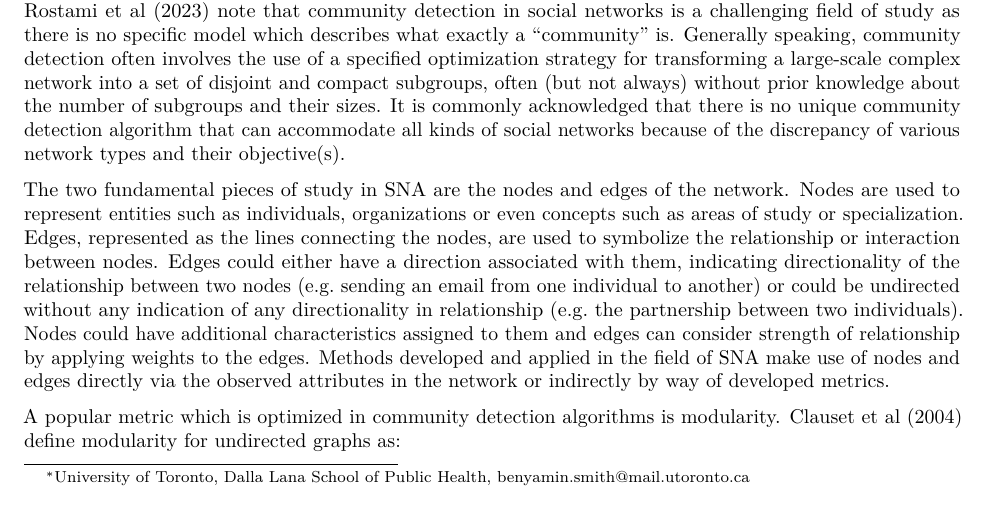
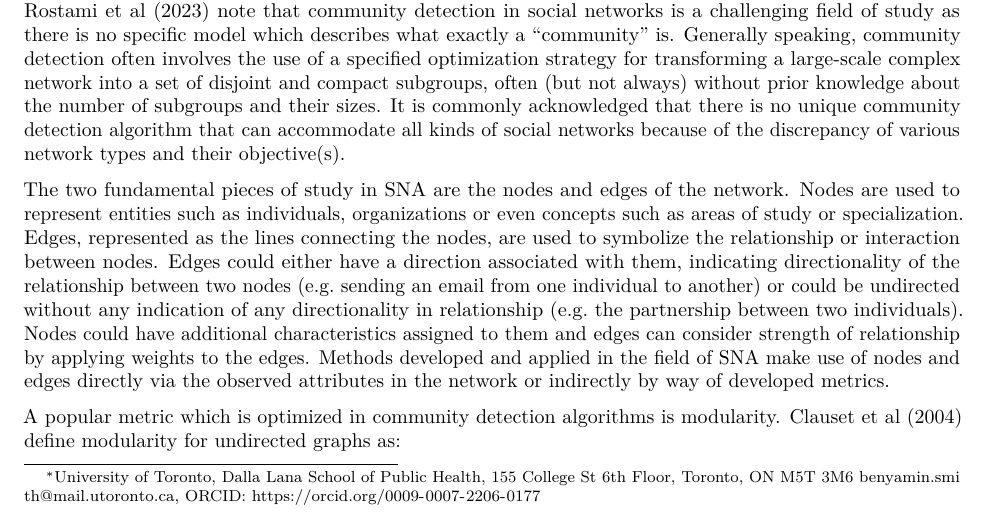
Before and after one commit to benyamindsmith/ig.degree.betweenness, an R Markdown document (inst/rmd/Writeup.Rmd): part of page 1 of 13, cut so that both start at the same text. Rendered offline with R 4.5, knitr and Pandoc, then LaTeX, with nearby package versions; some code elsewhere in the file could not run offline.

Commit message:
updated writeup

```diff
--- a/inst/rmd/Writeup.Rmd
+++ b/inst/rmd/Writeup.Rmd
@@ -1,7 +1,7 @@
 ---
 title: "Considering Degree Centrality for More Interpretive Communities in Social Network Analysis"
 author:
-  - Benjamin Smith^[University of Toronto, Dalla Lana School of Public Health, benyamin.smith@mail.utoronto.ca]
+  - "Benjamin Smith^[University of Toronto, Dalla Lana School of Public Health, 155 College St 6th Floor, Toronto, ON M5T 3M6 benyamin.smith@mail.utoronto.ca, ORCID: https://orcid.org/0009-0007-2206-0177]"
 date: "`r Sys.Date()`"
 abstract: 'Community detection is a field of study in social network analysis (SNA) which focuses on grouping nodes into communities based on properties of a given network. In unsupervised settings, popular algorithms such as Girvan-Newman and Louvain select communities based on modularity - a measure commonly used to indicate how well identified communities group nodes in a network. An outstanding challenge is the subsequent interpretation of the identified communities in the context of the social network which algorithms. This paper presents a modularity maximization algorithm that considers degree centrality and edge betweeness and compares its qualitative performance to Girvan-Newman and Louvain for interpretation. Using example datasets and a small-world simulation, the method demonstrates potential for identifying communities which can be visually interpreted by practicioners.
 \hfill\break
```
